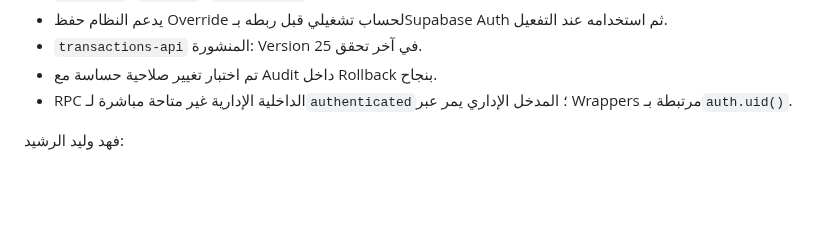
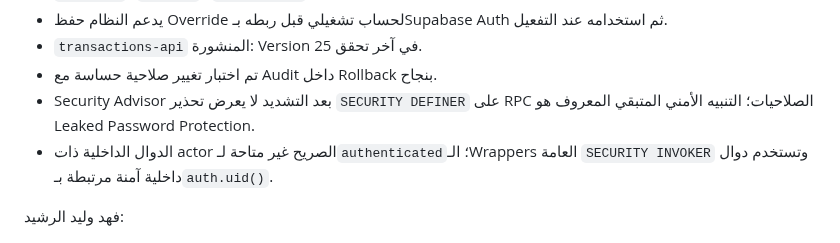
Before and after one commit to faisal01gh/ceo-msajed, a Markdown page: docs/HANDOFF.md, the part around the change. Drawn GitHub-style; blank space fills up the shorter version.

```diff
--- a/docs/HANDOFF.md
+++ b/docs/HANDOFF.md
@@ -240,7 +240,8 @@ Cloudflare Pages هو رابط التشغيل الحالي:
 - يدعم النظام حفظ Override لحساب تشغيلي قبل ربطه بـSupabase Auth ثم استخدامه عند التفعيل.
 - `transactions-api` المنشورة: Version 25 في آخر تحقق.
 - تم اختبار تغيير صلاحية حساسة مع Audit داخل Rollback بنجاح.
-- RPC الداخلية الإدارية غير متاحة مباشرة لـ`authenticated`؛ المدخل الإداري يمر عبر Wrappers مرتبطة بـ`auth.uid()`.
+- Security Advisor بعد التشديد لا يعرض تحذير `SECURITY DEFINER` على RPC الصلاحيات؛ التنبيه الأمني المتبقي المعروف هو Leaked Password Protection.
+- الدوال الداخلية ذات actor الصريح غير متاحة لـ`authenticated`؛ الـWrappers العامة `SECURITY INVOKER` وتستخدم دوال داخلية آمنة مرتبطة بـ`auth.uid()`.
 
 فهد وليد الرشيد:
 - `assistant_secretary`
```
Also changed, not shown: CHANGELOG.md (+1 -0 lines), docs/PROJECT_STATE.md (+2 -2 lines).
